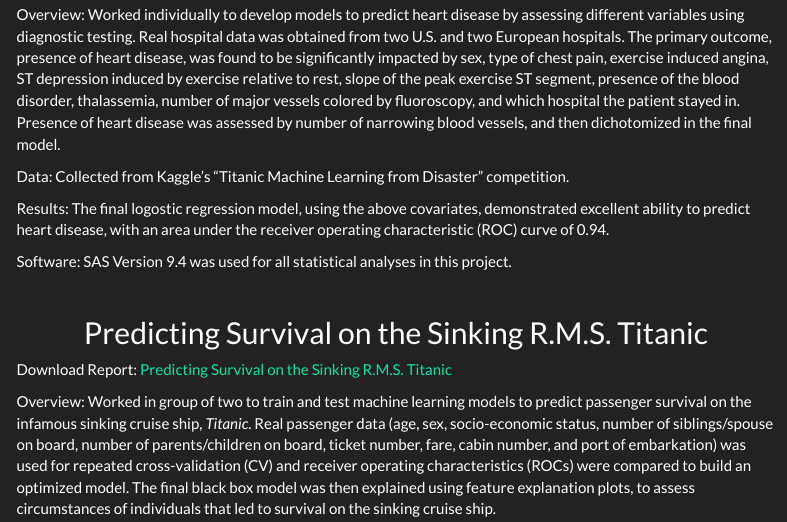
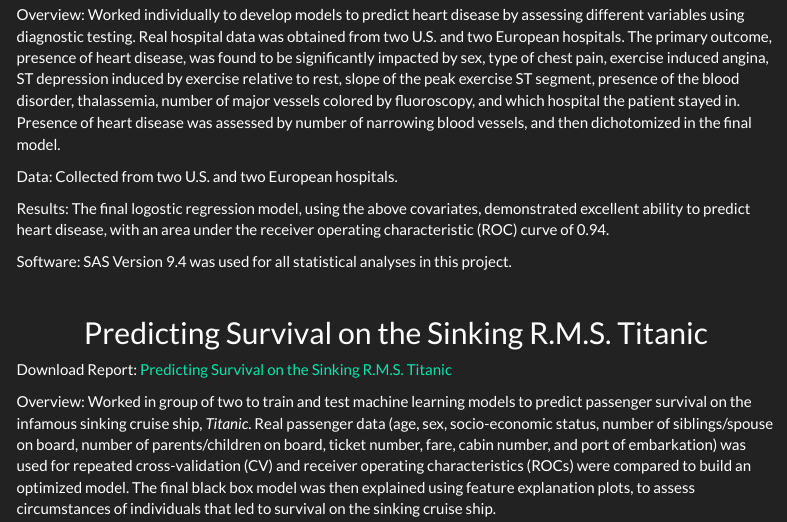
Before and after one commit to david-nemirovsky/david-nemirovsky.github.io, an R Markdown document (projects.Rmd): the page in a window 1100 px wide, from 280 px down. The pictures show the output file projects.html that the author committed with the source, opened offline; library style sheets and scripts come from the installed R packages; menus at the side of the page are left out.

Commit message:
fixed projects tab

```diff
--- a/projects.Rmd
+++ b/projects.Rmd
@@ -15,7 +15,7 @@ Download Poster: [Predicting Heart Disease Using Diagnostic Tests](sas_poster.pd
 
 Overview: Worked individually to develop models to predict heart disease by assessing different variables using diagnostic testing. Real hospital data was obtained from two U.S. and two European hospitals. The primary outcome, presence of heart disease, was found to be significantly impacted by sex, type of chest pain, exercise induced angina, ST depression induced by exercise relative to rest, slope of the peak exercise ST segment, presence of the blood disorder, thalassemia, number of major vessels colored by fluoroscopy, and which hospital the patient stayed in. Presence of heart disease was assessed by number of narrowing blood vessels, and then dichotomized in the final model.
 
-Data: Collected from Kaggle's "Titanic Machine Learning from Disaster" competition.
+Data: Collected from two U.S. and two European hospitals.
 
 Results: The final logostic regression model, using the above covariates, demonstrated excellent ability to predict heart disease, with an area under the receiver operating characteristic (ROC) curve of 0.94.
 
```
Also changed, not shown: projects.html, sas_poster.pdf, 2 other files.
